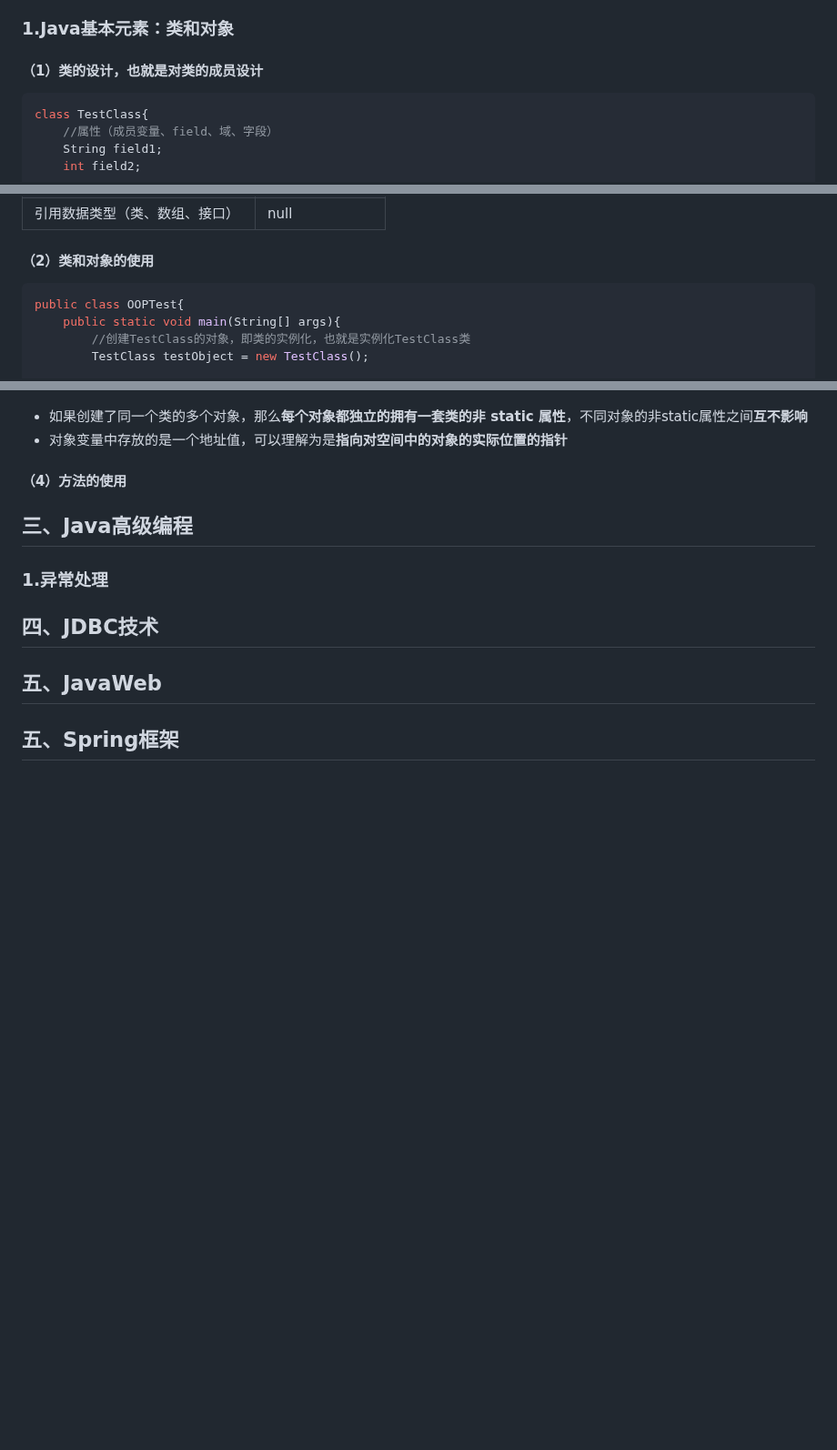
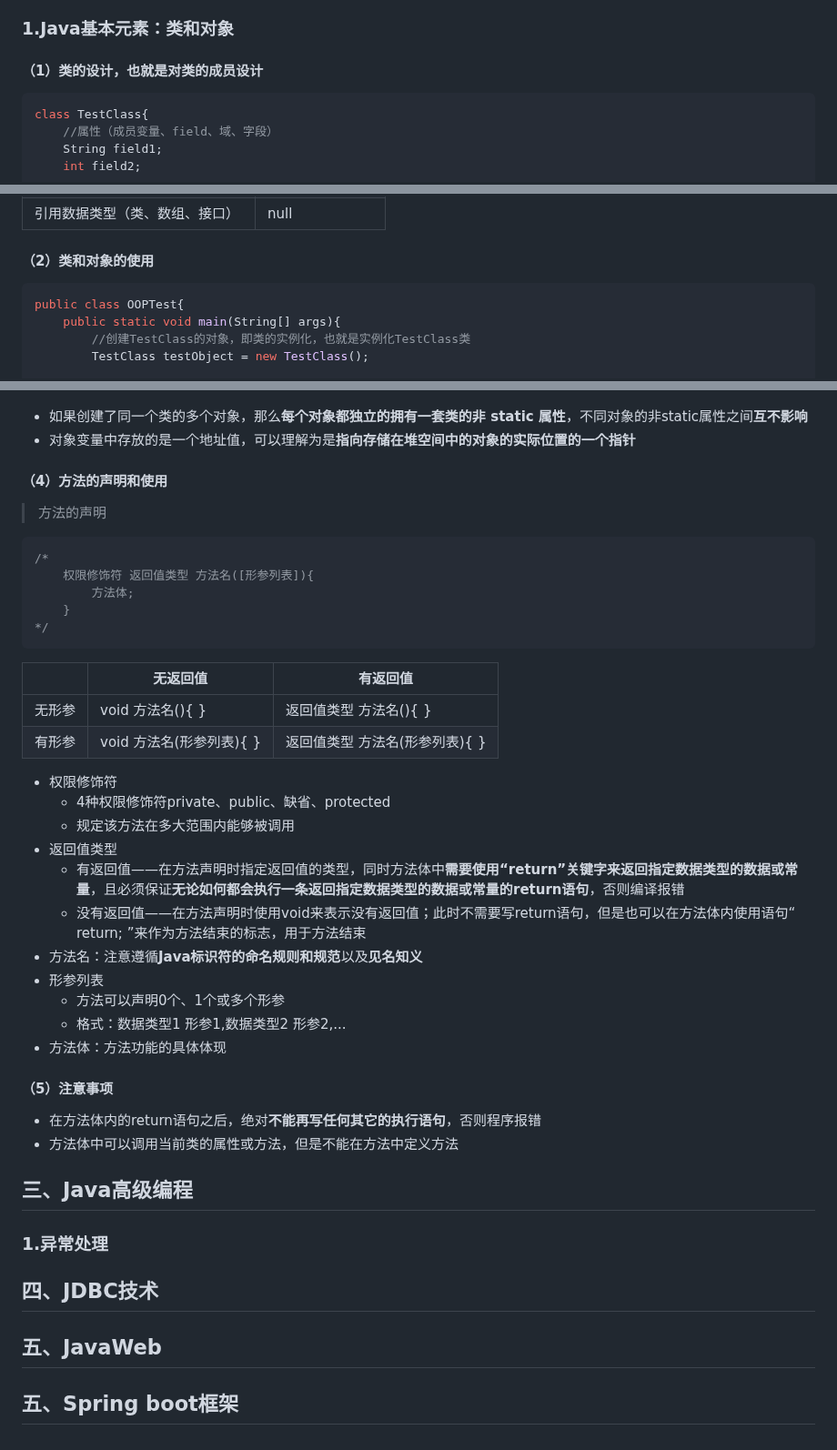
Before and after one commit to x41v3r/x41v3r-blog, a Markdown page: markdowns/Java语言程序设计.md, 3 parts joined by grey strips. Shown at 91% size. Drawn GitHub-style; blank space fills up the shorter version.

````diff
--- a/markdowns/Java语言程序设计.md
+++ b/markdowns/Java语言程序设计.md
@@ -470,7 +470,7 @@ System.out.println(arrayVar[0].toString());
 
 #### （1）类的设计，也就是对类的成员设计
 
-```c#
+```java
 class TestClass{
 	//属性（成员变量、field、域、字段）
 	String field1;
@@ -495,7 +495,7 @@ class TestClass{
 
 #### （2）类和对象的使用
 
-```c#
+```java
 public class OOPTest{
 	public static void main(String[] args){
 		//创建TestClass的对象，即类的实例化，也就是实例化TestClass类
@@ -516,11 +516,38 @@ public class OOPTest{
 
 ![Java对象的内存解析](./pictures/Java对象的内存解析.png)
 * 如果创建了同一个类的多个对象，那么**每个对象都独立的拥有一套类的非 static 属性**，不同对象的非static属性之间**互不影响**
-* 对象变量中存放的是一个地址值，可以理解为是**指向对空间中的对象的实际位置的指针**
+* 对象变量中存放的是一个地址值，可以理解为是**指向存储在堆空间中的对象的实际位置的一个指针**
 
-#### （4）方法的使用
+#### （4）方法的声明和使用
 
+> 方法的声明
+```java
+/*
+	权限修饰符 返回值类型 方法名([形参列表]){
+		方法体;
+	}
+*/
+```
+|     |无返回值               |有返回值                    |
+|-----|-----------------------|---------------------------|
+|无形参|void 方法名(){ }       |返回值类型 方法名(){ }       |
+|有形参|void 方法名(形参列表){ }|返回值类型 方法名(形参列表){ }|
+* 权限修饰符
+  * 4种权限修饰符private、public、缺省、protected
+  * 规定该方法在多大范围内能够被调用
+* 返回值类型
+  * 有返回值——在方法声明时指定返回值的类型，同时方法体中**需要使用“return”关键字来返回指定数据类型的数据或常量**，且必须保证**无论如何都会执行一条返回指定数据类型的数据或常量的return语句**，否则编译报错
+  * 没有返回值——在方法声明时使用void来表示没有返回值；此时不需要写return语句，但是也可以在方法体内使用语句“ return; ”来作为方法结束的标志，用于方法结束
+* 方法名：注意遵循**Java标识符的命名规则和规范**以及**见名知义**
+* 形参列表
+  * 方法可以声明0个、1个或多个形参
+  * 格式：数据类型1 形参1,数据类型2 形参2,...
+* 方法体：方法功能的具体体现
 
+#### （5）注意事项
+
+* 在方法体内的return语句之后，绝对**不能再写任何其它的执行语句**，否则程序报错
+* 方法体中可以调用当前类的属性或方法，但是不能在方法中定义方法
 
 ## 三、Java高级编程
 
@@ -530,4 +557,4 @@ public class OOPTest{
 
 ## 五、JavaWeb
 
-## 五、Spring框架
+## 五、Spring boot框架
````
